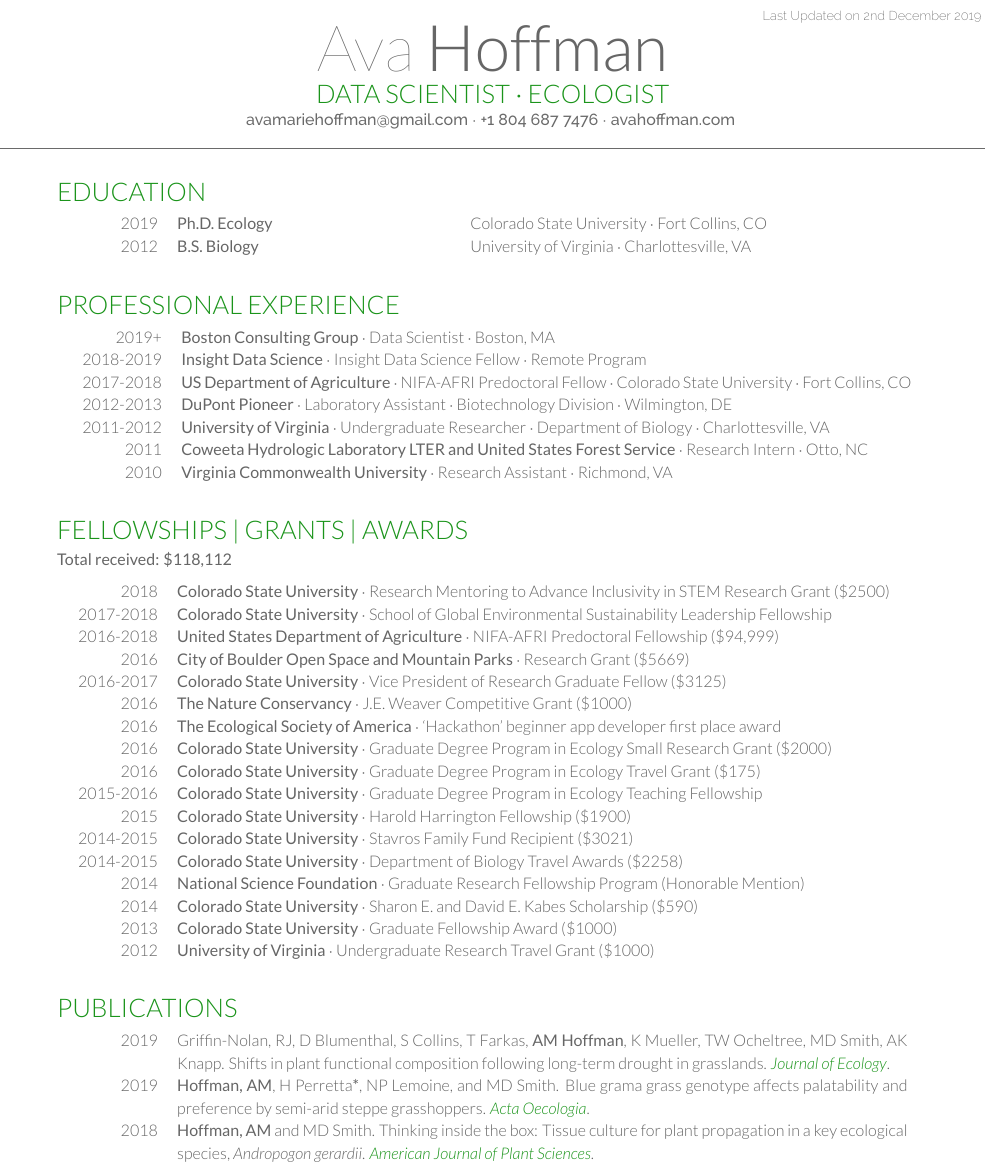
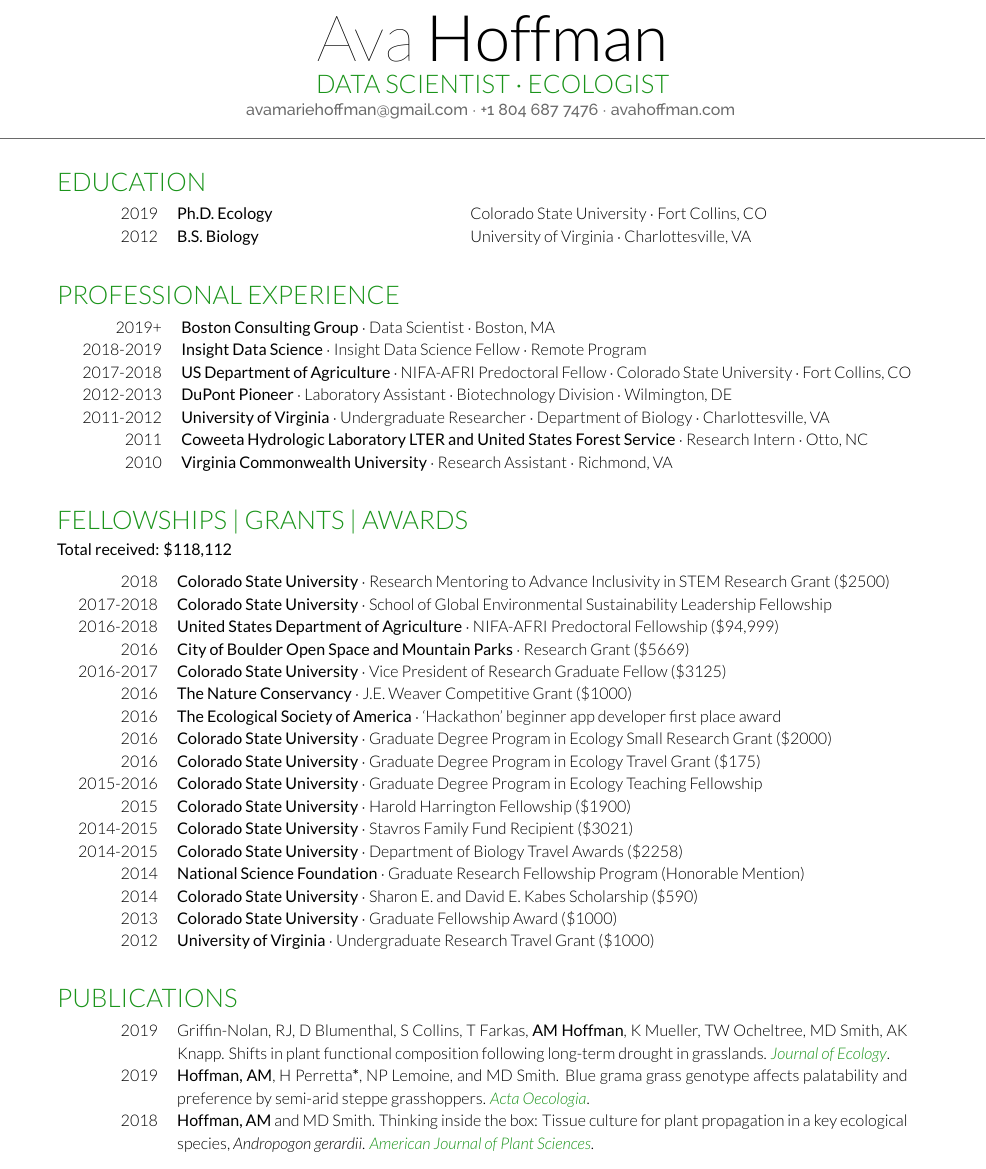
Before and after one commit to avahoffman/CV-and-resumes, a LaTeX CV (Academic_CV/Ava Hoffman CV.tex): part of page 1 of 4, cut at the place of the change. Compiled offline with XeLaTeX.

Commit message:
Remove last updated header

```diff
--- a/Academic_CV/Ava Hoffman CV.tex
+++ b/Academic_CV/Ava Hoffman CV.tex
@@ -33,8 +33,6 @@
 %----------------------------------------------------------------------------------------
 %	TITLE SECTION
 %----------------------------------------------------------------------------------------
-
-\lastupdated % Print the Last Updated text at the top right
 
 \namesection{Ava}{Hoffman}
 {DATA SCIENTIST $\cdot$ ECOLOGIST} %title
```
Also changed, not shown: Academic_CV/Ava Hoffman CV.pdf, 2 other files.
